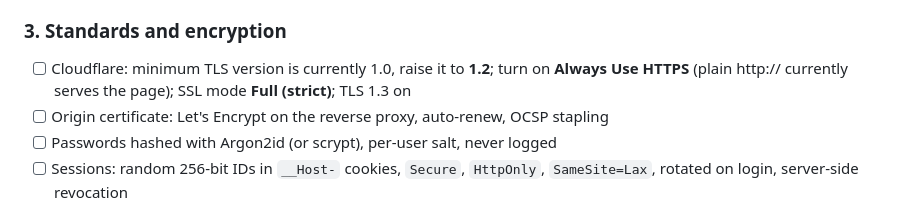
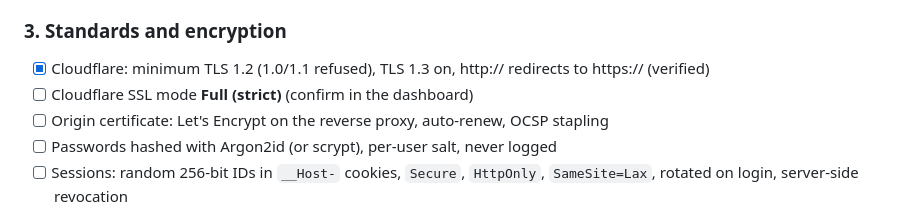
Before and after one commit to EliteScouter/Surprise, a Markdown page: TODO.md, the part around the change. Rendered like a GitHub page.

Commit message:
Mark Cloudflare TLS settings as done

```diff
--- a/TODO.md
+++ b/TODO.md
@@ -119,7 +119,8 @@ Found by attacking the running app, then verified blocked:
 - [ ] Centralised logs with alerts on spikes in 4xx/5xx, 429s and admin logins
 
 ### 3. Standards and encryption
-- [ ] Cloudflare: minimum TLS version is currently 1.0, raise it to **1.2**; turn on **Always Use HTTPS** (plain http:// currently serves the page); SSL mode **Full (strict)**; TLS 1.3 on
+- [x] Cloudflare: minimum TLS 1.2 (1.0/1.1 refused), TLS 1.3 on, http:// redirects to https:// (verified)
+- [ ] Cloudflare SSL mode **Full (strict)** (confirm in the dashboard)
 - [ ] Origin certificate: Let's Encrypt on the reverse proxy, auto-renew, OCSP stapling
 - [ ] Passwords hashed with Argon2id (or scrypt), per-user salt, never logged
 - [ ] Sessions: random 256-bit IDs in `__Host-` cookies, `Secure`, `HttpOnly`, `SameSite=Lax`, rotated on login, server-side revocation
```
